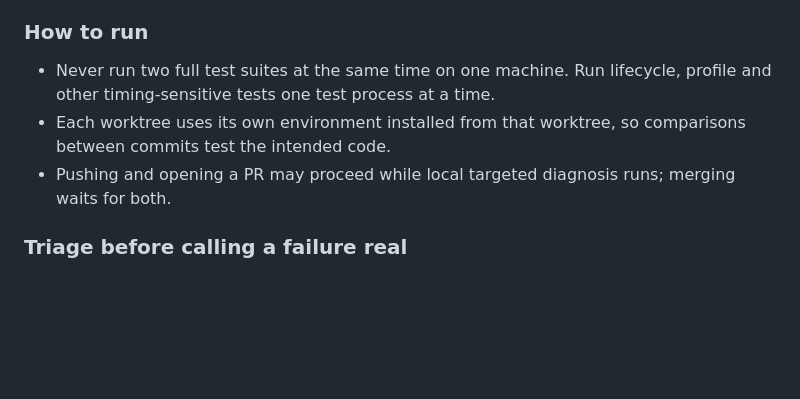
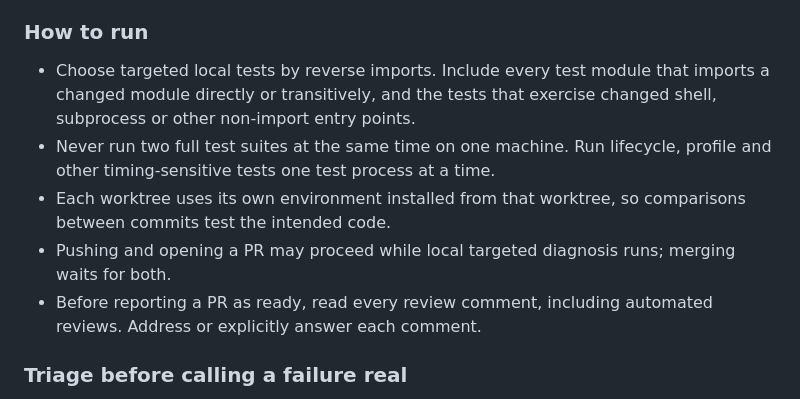
Before and after one commit to angzeli/computational-modelling-workflow, a Markdown page: AGENTS.md, the part around the change. Rendered like a GitHub page; blank space fills up the shorter version.

Commit message:
Select local checks by reverse imports and account for every PR review

```diff
--- a/AGENTS.md
+++ b/AGENTS.md
@@ -213,6 +213,9 @@ repeat CI.
   them silently.
 
 ### How to run
+- Choose targeted local tests by reverse imports. Include every test module
+  that imports a changed module directly or transitively, and the tests that
+  exercise changed shell, subprocess or other non-import entry points.
 - Never run two full test suites at the same time on one machine. Run
   lifecycle, profile and other timing-sensitive tests one test process at a
   time.
@@ -220,6 +223,8 @@ repeat CI.
   comparisons between commits test the intended code.
 - Pushing and opening a PR may proceed while local targeted diagnosis runs;
   merging waits for both.
+- Before reporting a PR as ready, read every review comment, including
+  automated reviews. Address or explicitly answer each comment.
 
 ### Triage before calling a failure real
 1. **Load:** rerun the failing test alone. If it passes, it is load-induced.
```
